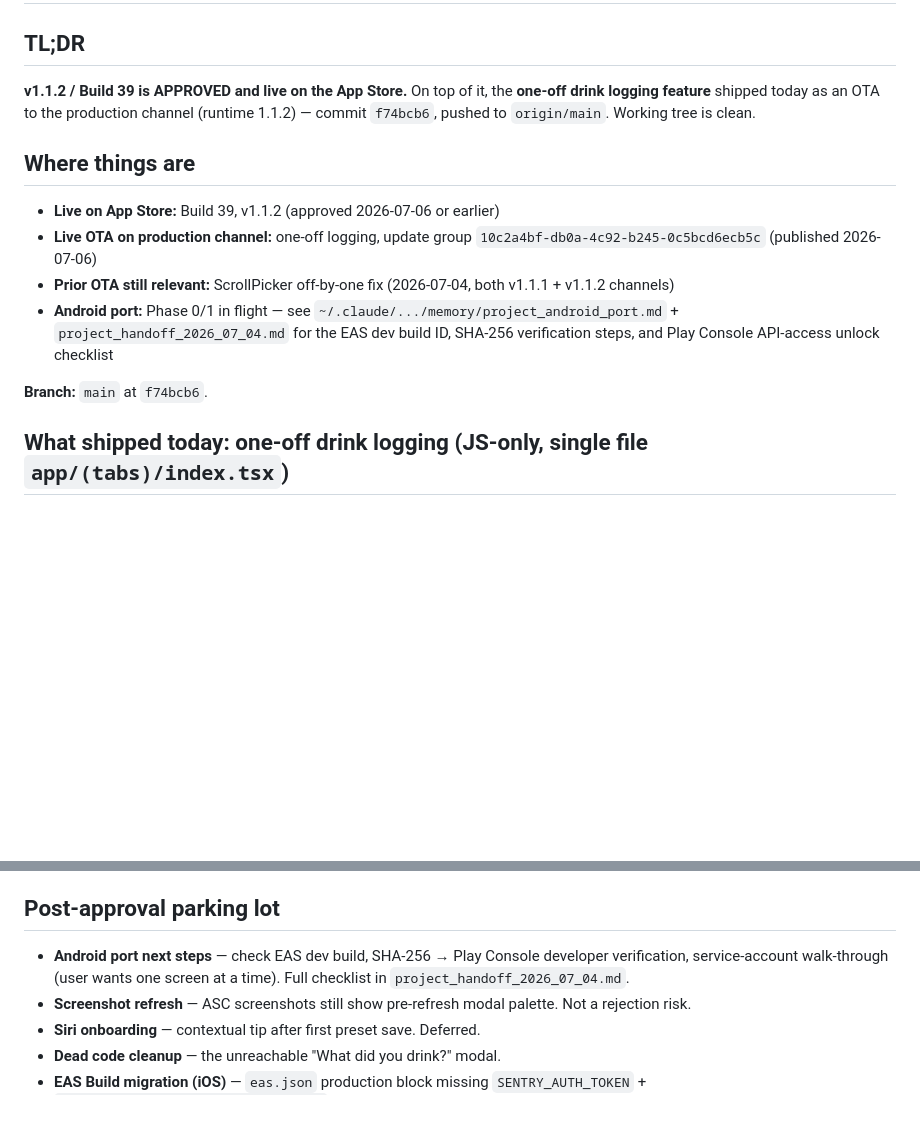
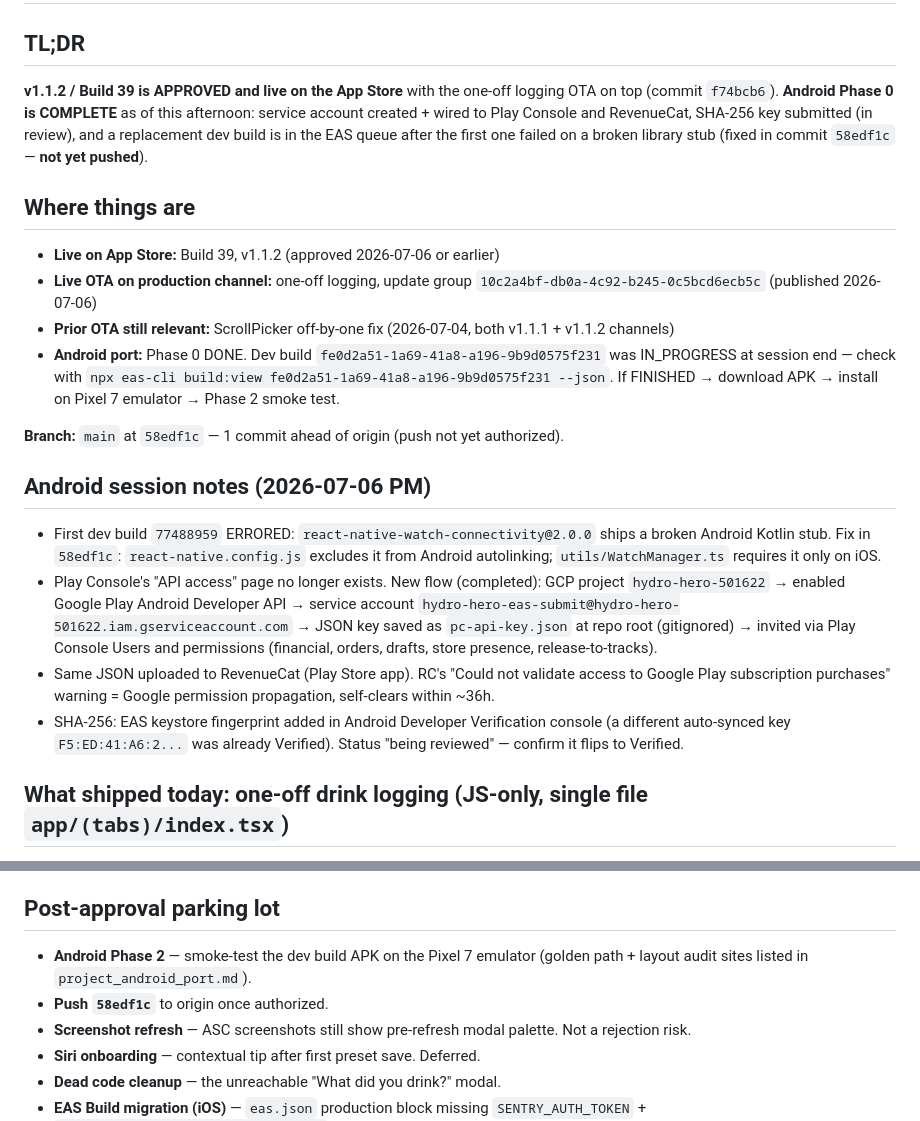
Before and after one commit to WIMSBY/Hydro-Hero, a Markdown page: HANDOFF.md, 2 parts joined by grey strips. GitHub-like rendering; blank space fills up the shorter version.

Commit message:
Handoff: Android Phase 0 complete — service account wired, dev build queued
Co-Authored-By: Claude Opus 4.7 <noreply@anthropic.com>

```diff
--- a/HANDOFF.md
+++ b/HANDOFF.md
@@ -2,16 +2,23 @@
 
 ## TL;DR
 
-**v1.1.2 / Build 39 is APPROVED and live on the App Store.** On top of it, the **one-off drink logging feature** shipped today as an OTA to the production channel (runtime 1.1.2) — commit `f74bcb6`, pushed to `origin/main`. Working tree is clean.
+**v1.1.2 / Build 39 is APPROVED and live on the App Store** with the one-off logging OTA on top (commit `f74bcb6`). **Android Phase 0 is COMPLETE** as of this afternoon: service account created + wired to Play Console and RevenueCat, SHA-256 key submitted (in review), and a replacement dev build is in the EAS queue after the first one failed on a broken library stub (fixed in commit `58edf1c` — **not yet pushed**).
 
 ## Where things are
 
 - **Live on App Store:** Build 39, v1.1.2 (approved 2026-07-06 or earlier)
 - **Live OTA on production channel:** one-off logging, update group `10c2a4bf-db0a-4c92-b245-0c5bcd6ecb5c` (published 2026-07-06)
 - **Prior OTA still relevant:** ScrollPicker off-by-one fix (2026-07-04, both v1.1.1 + v1.1.2 channels)
-- **Android port:** Phase 0/1 in flight — see `~/.claude/.../memory/project_android_port.md` + `project_handoff_2026_07_04.md` for the EAS dev build ID, SHA-256 verification steps, and Play Console API-access unlock checklist
+- **Android port:** Phase 0 DONE. Dev build `fe0d2a51-1a69-41a8-a196-9b9d0575f231` was IN_PROGRESS at session end — check with `npx eas-cli build:view fe0d2a51-1a69-41a8-a196-9b9d0575f231 --json`. If FINISHED → download APK → install on Pixel 7 emulator → Phase 2 smoke test.
 
-**Branch:** `main` at `f74bcb6`.
+**Branch:** `main` at `58edf1c` — 1 commit ahead of origin (push not yet authorized).
+
+## Android session notes (2026-07-06 PM)
+
+- First dev build `77488959` ERRORED: `react-native-watch-connectivity@2.0.0` ships a broken Android Kotlin stub. Fix in `58edf1c`: `react-native.config.js` excludes it from Android autolinking; `utils/WatchManager.ts` requires it only on iOS.
+- Play Console's "API access" page no longer exists. New flow (completed): GCP project `hydro-hero-501622` → enabled Google Play Android Developer API → service account `hydro-hero-eas-submit@hydro-hero-501622.iam.gserviceaccount.com` → JSON key saved as `pc-api-key.json` at repo root (gitignored) → invited via Play Console Users and permissions (financial, orders, drafts, store presence, release-to-tracks).
+- Same JSON uploaded to RevenueCat (Play Store app). RC's "Could not validate access to Google Play subscription purchases" warning = Google permission propagation, self-clears within ~36h.
+- SHA-256: EAS keystore fingerprint added in Android Developer Verification console (a different auto-synced key `F5:ED:41:A6:2...` was already Verified). Status "being reviewed" — confirm it flips to Verified.
 
 ## What shipped today: one-off drink logging (JS-only, single file `app/(tabs)/index.tsx`)
 
@@ -33,7 +40,8 @@ The old **"What did you drink?" category-picker Modal** (`index.tsx` ~line 5300,
 
 ## Post-approval parking lot
 
-- **Android port next steps** — check EAS dev build, SHA-256 → Play Console developer verification, service-account walk-through (user wants one screen at a time). Full checklist in `project_handoff_2026_07_04.md`.
+- **Android Phase 2** — smoke-test the dev build APK on the Pixel 7 emulator (golden path + layout audit sites listed in `project_android_port.md`).
+- **Push `58edf1c`** to origin once authorized.
 - **Screenshot refresh** — ASC screenshots still show pre-refresh modal palette. Not a rejection risk.
 - **Siri onboarding** — contextual tip after first preset save. Deferred.
 - **Dead code cleanup** — the unreachable "What did you drink?" modal.
```
Also changed, not shown: other parts of HANDOFF.md (+1 -1 lines).
